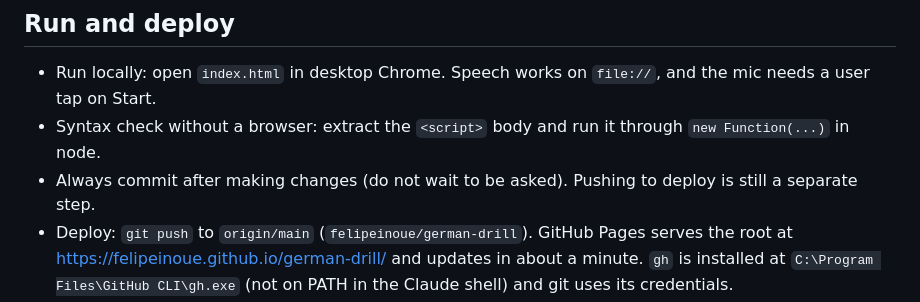
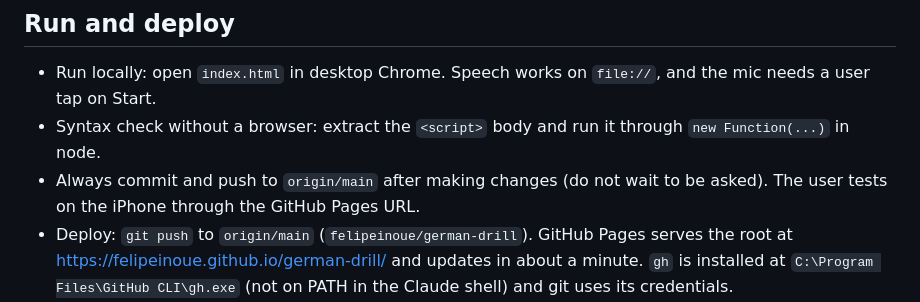
Before and after one commit to felipeinoue/german-drill, a Markdown page: CLAUDE.md, the part around the change. Drawn GitHub-style.

Commit message:
Document commit-and-push after every change
Co-Authored-By: Claude Sonnet 5.5 <noreply@anthropic.com>

```diff
--- a/CLAUDE.md
+++ b/CLAUDE.md
@@ -12,7 +12,7 @@ The whole app is one static file, `index.html` (vanilla JS, no framework, no bui
 
 - Run locally: open `index.html` in desktop Chrome. Speech works on `file://`, and the mic needs a user tap on Start.
 - Syntax check without a browser: extract the `<script>` body and run it through `new Function(...)` in node.
-- Always commit after making changes (do not wait to be asked). Pushing to deploy is still a separate step.
+- Always commit and push to `origin/main` after making changes (do not wait to be asked). The user tests on the iPhone through the GitHub Pages URL.
 - Deploy: `git push` to `origin/main` (`felipeinoue/german-drill`). GitHub Pages serves the root at https://felipeinoue.github.io/german-drill/ and updates in about a minute. `gh` is installed at `C:\Program Files\GitHub CLI\gh.exe` (not on PATH in the Claude shell) and git uses its credentials.
 - Replacing the built-in phrases: regenerate the `DEFAULT` array (`[{"de","en"}, ...]`) from `texts.xlsx` with openpyxl and paste it into `index.html`. Users can also upload a table in the app (SheetJS from cdnjs), stored in their browser only.
 
```
